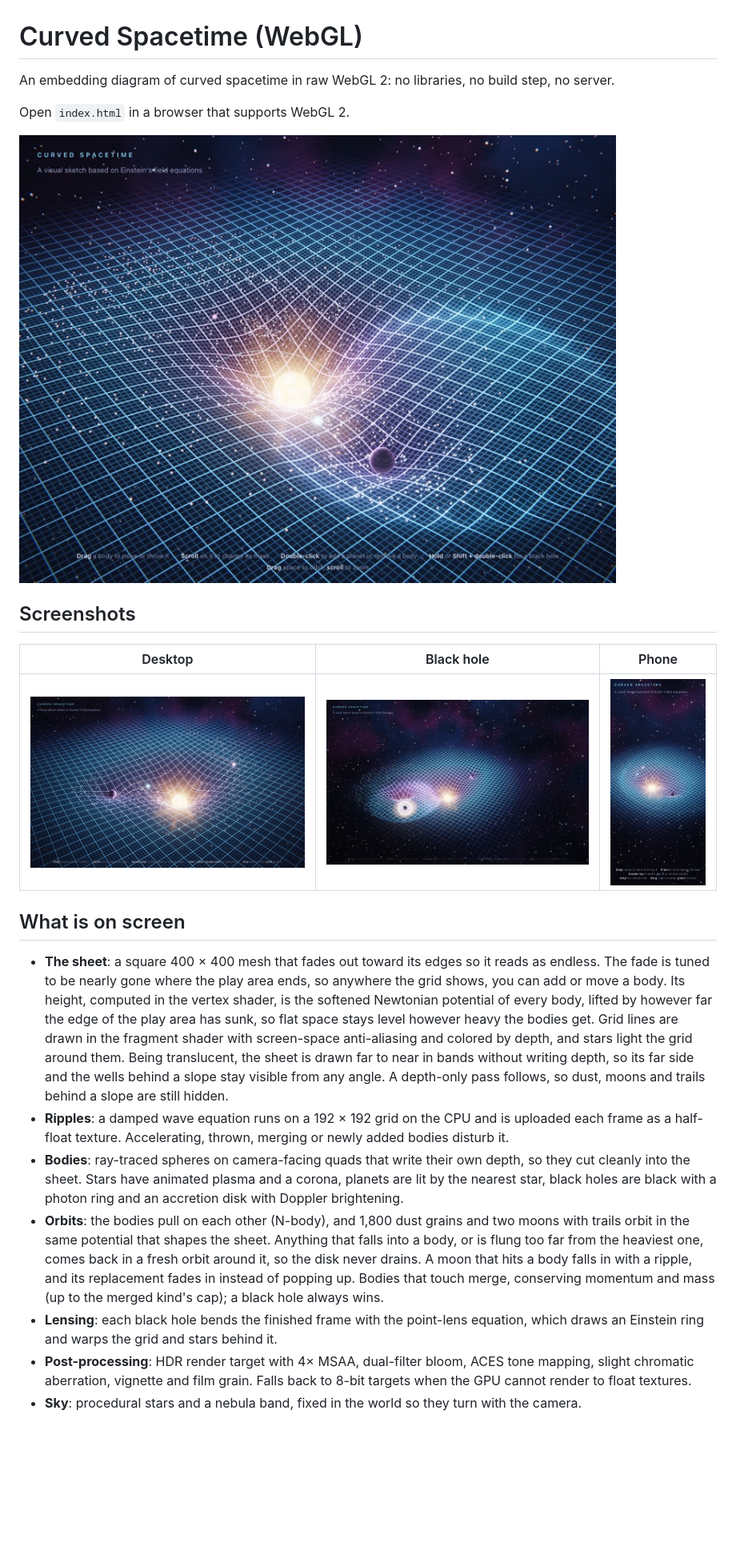
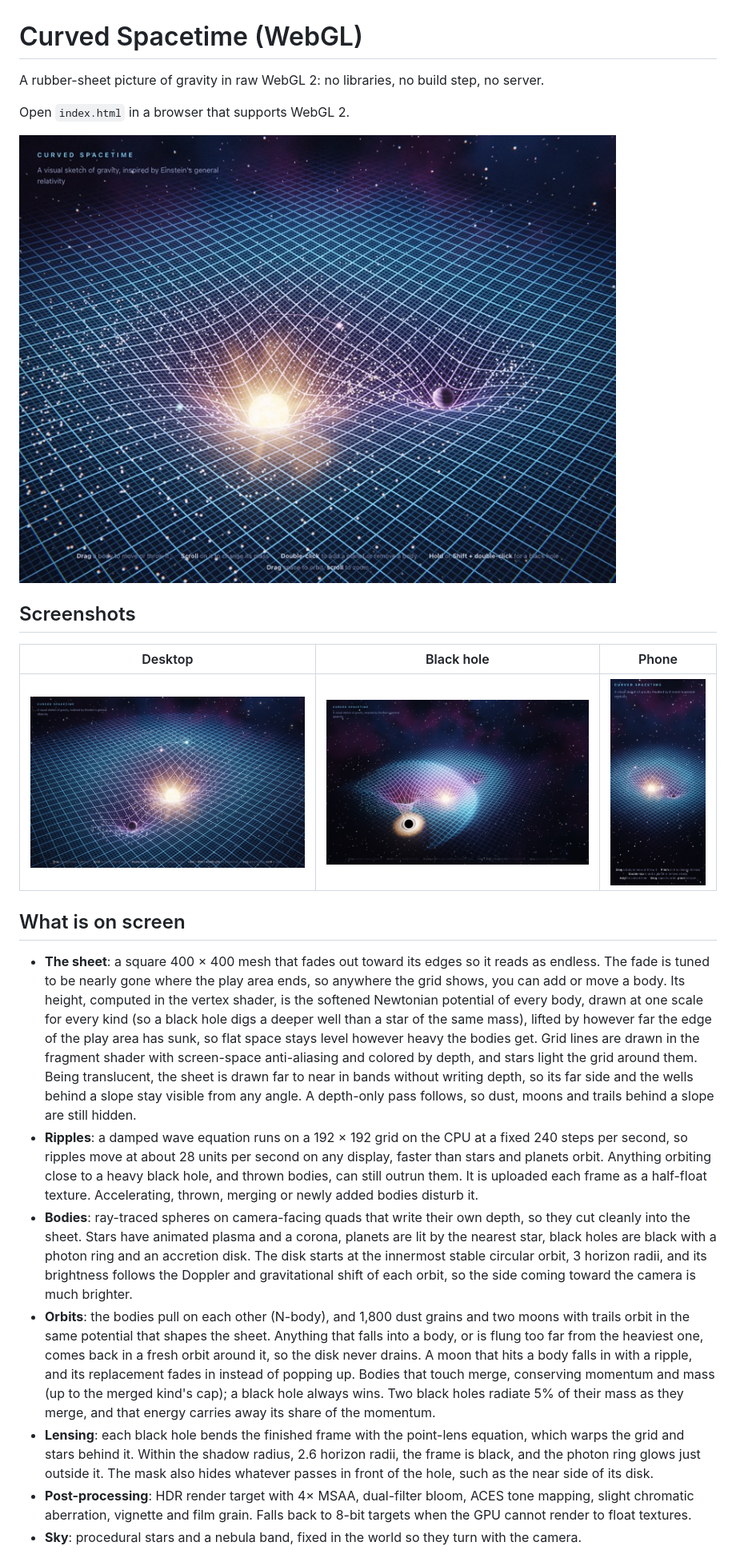
Before and after one commit to Guillhermm/web-ai-experiments, a Markdown page: einstein-field-equation/README.md, the part around one of its changes. Shown at 80% size. Rendered like a GitHub page; pictures changed too: einstein-field-equation/preview.jpg, einstein-field-equation/screenshots/1-desktop.jpg, einstein-field-equation/screenshots/2-black-hole.jpg; blank space fills up the shorter version.

Commit message:
Curved Spacetime: black hole shadow, one well scale, ISCO disk, fixed-rate ripples, accuracy notes

```diff
--- a/einstein-field-equation/README.md
+++ b/einstein-field-equation/README.md
@@ -1,6 +1,6 @@
 # Curved Spacetime (WebGL)
 
-An embedding diagram of curved spacetime in raw WebGL 2: no libraries, no build step, no server.
+A rubber-sheet picture of gravity in raw WebGL 2: no libraries, no build step, no server.
 
 Open `index.html` in a browser that supports WebGL 2.
 
@@ -17,24 +17,32 @@ Open `index.html` in a browser that supports WebGL 2.
 - **The sheet**: a square 400 × 400 mesh that fades out toward its edges so it reads as endless.
   The fade is tuned to be nearly gone where the play area ends, so anywhere the grid shows, you
   can add or move a body. Its height, computed in the vertex shader, is the softened Newtonian
-  potential of every body, lifted by however far the edge of the play area has sunk, so flat
+  potential of every body, drawn at one scale for every kind (so a black hole digs a deeper well
+  than a star of the same mass), lifted by however far the edge of the play area has sunk, so flat
   space stays level however heavy the bodies get. Grid lines are drawn in the fragment shader with
   screen-space anti-aliasing and colored by depth, and stars light the grid around them. Being
   translucent, the sheet is drawn far to near in bands without writing depth, so its far side and
   the wells behind a slope stay visible from any angle. A depth-only pass follows, so dust, moons
   and trails behind a slope are still hidden.
-- **Ripples**: a damped wave equation runs on a 192 × 192 grid on the CPU and is uploaded each frame
-  as a half-float texture. Accelerating, thrown, merging or newly added bodies disturb it.
+- **Ripples**: a damped wave equation runs on a 192 × 192 grid on the CPU at a fixed 240 steps per
+  second, so ripples move at about 28 units per second on any display, faster than stars and planets
+  orbit. Anything orbiting close to a heavy black hole, and thrown bodies, can still outrun them. It is uploaded each frame as a half-float texture. Accelerating, thrown, merging or newly
+  added bodies disturb it.
 - **Bodies**: ray-traced spheres on camera-facing quads that write their own depth, so they cut
   cleanly into the sheet. Stars have animated plasma and a corona, planets are lit by the nearest
-  star, black holes are black with a photon ring and an accretion disk with Doppler brightening.
+  star, black holes are black with a photon ring and an accretion disk. The disk starts at the innermost
+  stable circular orbit, 3 horizon radii, and its brightness follows the Doppler and gravitational
+  shift of each orbit, so the side coming toward the camera is much brighter.
 - **Orbits**: the bodies pull on each other (N-body), and 1,800 dust grains and two moons with trails
   orbit in the same potential that shapes the sheet. Anything that falls into a body, or is flung
   too far from the heaviest one, comes back in a fresh orbit around it, so the disk never drains. A moon that hits a body falls in
   with a ripple, and its replacement fades in instead of popping up. Bodies that touch merge, conserving momentum and mass (up to the merged kind's cap);
-  a black hole always wins.
-- **Lensing**: each black hole bends the finished frame with the point-lens equation, which draws an
-  Einstein ring and warps the grid and stars behind it.
+  a black hole always wins. Two black holes radiate 5% of their mass as they merge, and that
+  energy carries away its share of the momentum.
+- **Lensing**: each black hole bends the finished frame with the point-lens equation, which warps the grid
+  and stars behind it. Within the shadow radius, 2.6 horizon radii, the frame is black, and the
+  photon ring glows just outside it. The mask also hides whatever passes in front of the hole,
+  such as the near side of its disk.
 - **Post-processing**: HDR render target with 4× MSAA, dual-filter bloom, ACES tone mapping,
   slight chromatic aberration, vignette and film grain. Falls back to 8-bit targets when the GPU
   cannot render to float textures.
```
Also changed, not shown: other parts of einstein-field-equation/README.md (+23 -6 lines), README.md (+1 -1 lines), 3 other files.
